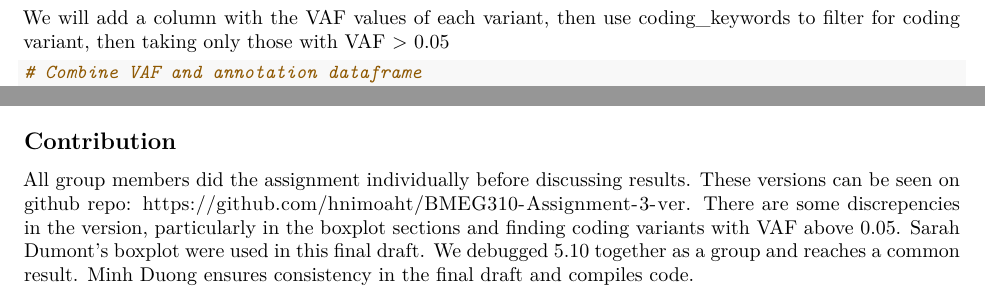
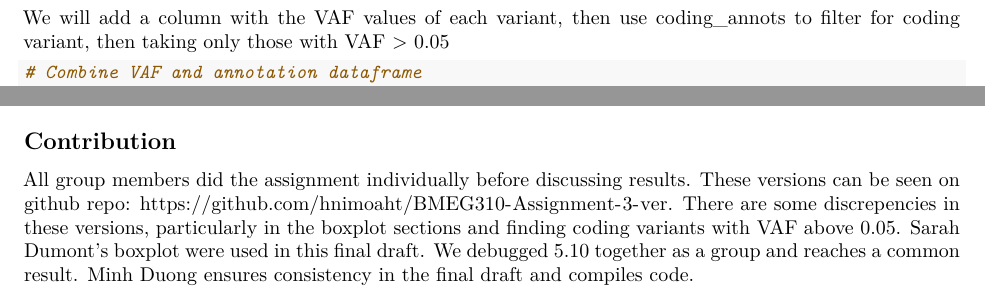
Before and after one commit to hnimoaht/BMEG310-Assignment-3-ver, an R Markdown document (minhA3.Rmd): two parts of pages 12 and 13 of 13, joined at a grey line, cut so that both start at the same text. Rendered offline with R 4.5, knitr and Pandoc, then LaTeX, with nearby package versions; some code elsewhere in the file could not run offline.

Commit message:
minor change

````diff
--- a/minhA3.Rmd
+++ b/minhA3.Rmd
@@ -517,7 +517,7 @@ Then, we will find the coding variants with VAF greater than 5%. We will first u
 colnames(ann_df)
 ```
 
-We will add a column with the VAF values of each variant, then use coding_keywords to filter for coding variant, then taking only those with VAF > 0.05
+We will add a column with the VAF values of each variant, then use coding_annots to filter for coding variant, then taking only those with VAF > 0.05
 
 ```{r}
 # Combine VAF and annotation dataframe
@@ -532,4 +532,4 @@ coding_vaf_above_5
 
 ## Contribution
 
-All group members did the assignment individually before discussing results. These versions can be seen on github repo: https://github.com/hnimoaht/BMEG310-Assignment-3-ver. There are some discrepencies in the version, particularly in the boxplot sections and finding coding variants with VAF above 0.05. Sarah Dumont's boxplot were used in this final draft. We debugged 5.10 together as a group and reaches a common result. Minh Duong ensures consistency in the final draft and compiles code.
+All group members did the assignment individually before discussing results. These versions can be seen on github repo: https://github.com/hnimoaht/BMEG310-Assignment-3-ver. There are some discrepencies in these versions, particularly in the boxplot sections and finding coding variants with VAF above 0.05. Sarah Dumont's boxplot were used in this final draft. We debugged 5.10 together as a group and reaches a common result. Minh Duong ensures consistency in the final draft and compiles code.
````
Also changed, not shown: 1 other file.
